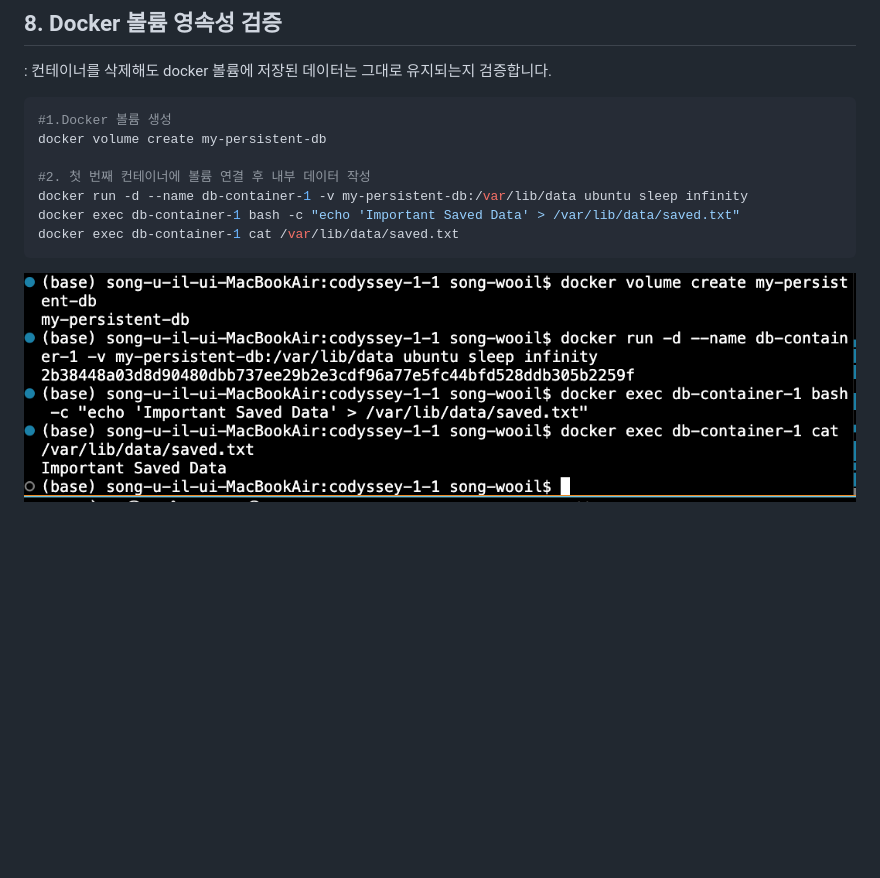
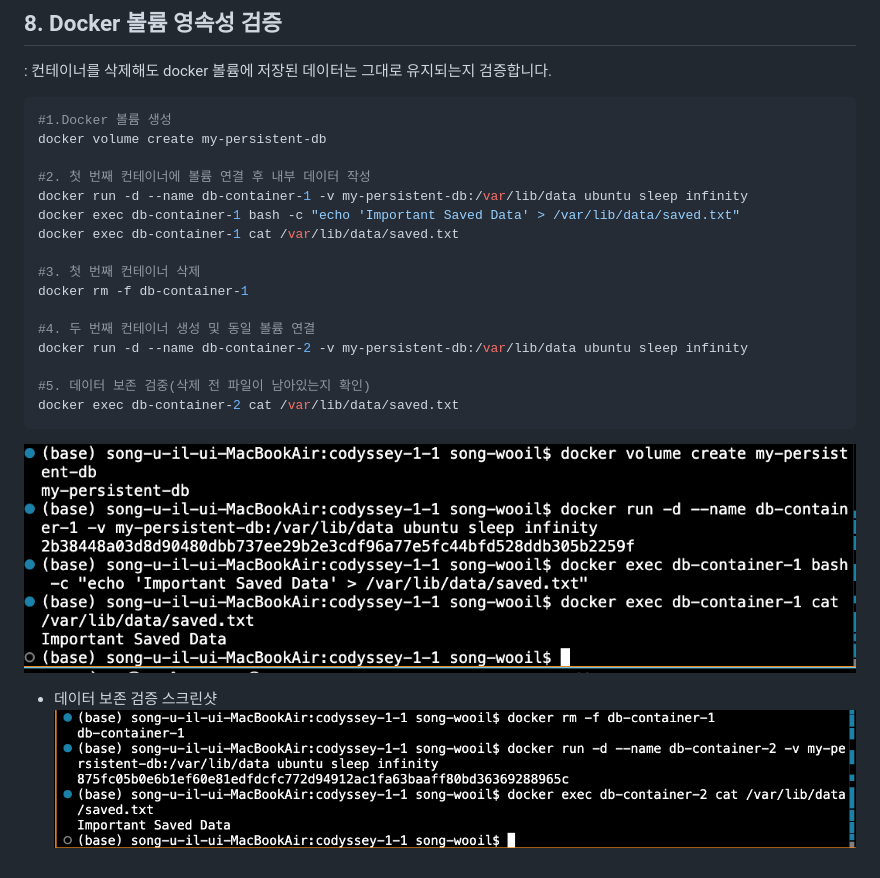
Before and after one commit to duckcode13/codyssey-1-1, a Markdown page: README.md, the part around the change. GitHub-like rendering; pictures changed too: screenshot/데이터 보존 검증.png (added); blank space fills up the shorter version.

Commit message:
last

```diff
--- a/README.md
+++ b/README.md
@@ -161,5 +161,16 @@ docker volume create my-persistent-db
 docker run -d --name db-container-1 -v my-persistent-db:/var/lib/data ubuntu sleep infinity
 docker exec db-container-1 bash -c "echo 'Important Saved Data' > /var/lib/data/saved.txt"
 docker exec db-container-1 cat /var/lib/data/saved.txt
+
+#3. 첫 번째 컨테이너 삭제
+docker rm -f db-container-1
+
+#4. 두 번째 컨테이너 생성 및 동일 볼륨 연결
+docker run -d --name db-container-2 -v my-persistent-db:/var/lib/data ubuntu sleep infinity
+
+#5. 데이터 보존 검중(삭제 전 파일이 남아있는지 확인)
+docker exec db-container-2 cat /var/lib/data/saved.txt
 ~~~
 ![컨테이너에 볼륨 연결 증거](screenshot/컨테이너-볼륨.png)
+- 데이터 보존 검증 스크린샷
+![데이터 보존 검증 증거](screenshot/데이터%20보존%20검증.png)
```
